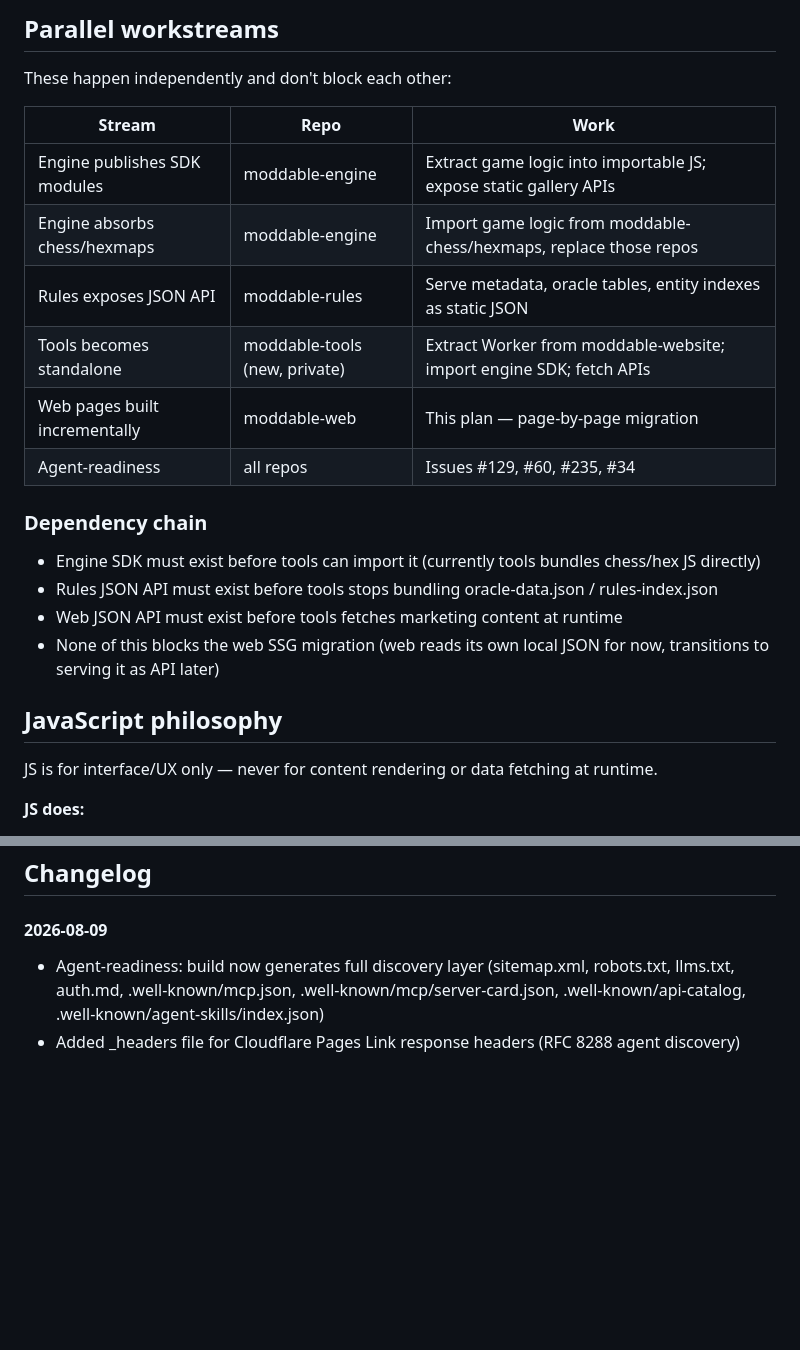
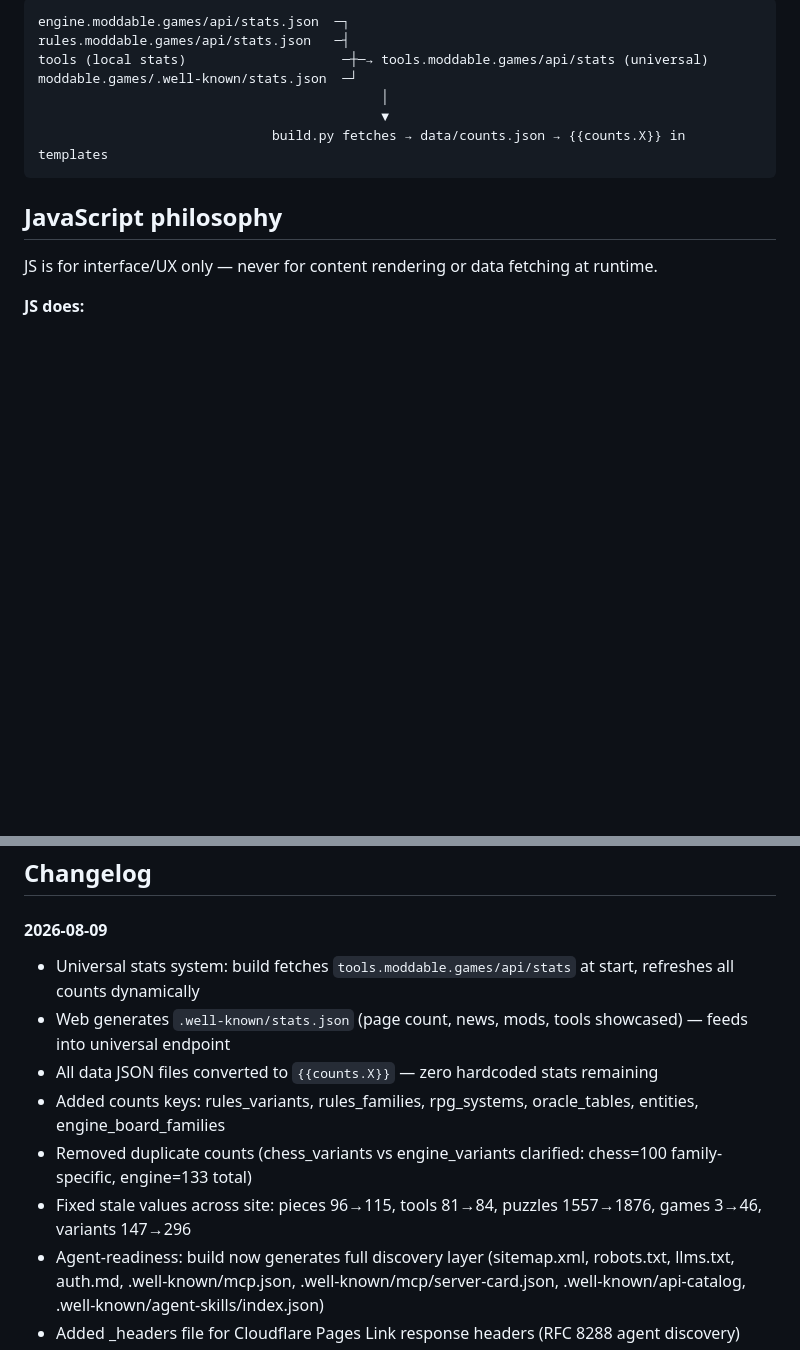
Before and after one commit to Moddable-Games/moddable-web, a Markdown page: README.md, 2 parts joined by grey strips. Rendered like a GitHub page; blank space fills up the shorter version.

````diff
--- a/README.md
+++ b/README.md
@@ -118,22 +91,12 @@ This repo grows incrementally while moddable-website continues serving productio
-## Parallel workstreams
-
-These happen independently and don't block each other:
-
-| Stream | Repo | Work |
-|--------|------|------|
-| Engine publishes SDK modules | moddable-engine | Extract game logic into importable JS; expose static gallery APIs |
-| Engine absorbs chess/hexmaps | moddable-engine | Import game logic from moddable-chess/hexmaps, replace those repos |
-| Rules exposes JSON API | moddable-rules | Serve metadata, oracle tables, entity indexes as static JSON |
-| Tools becomes standalone | moddable-tools (new, private) | Extract Worker from moddable-website; import engine SDK; fetch APIs |
-| Web pages built incrementally | moddable-web | This plan — page-by-page migration |
-| Agent-readiness | all repos | Issues #129, #60, #235, #34 |
-
-### Dependency chain
-
-- Engine SDK must exist before tools can import it (currently tools bundles chess/hex JS directly)
-- Rules JSON API must exist before tools stops bundling oracle-data.json / rules-index.json
-- Web JSON API must exist before tools fetches marketing content at runtime
-- None of this blocks the web SSG migration (web reads its own local JSON for now, transitions to serving it as API later)
+```
+engine.moddable.games/api/stats.json  ─┐
+rules.moddable.games/api/stats.json   ─┤
+tools (local stats)                    ─┼─→ tools.moddable.games/api/stats (universal)
+moddable.games/.well-known/stats.json  ─┘
+                                            │
+                                            ▼
+                              build.py fetches → data/counts.json → {{counts.X}} in templates
+```
 
 ## JavaScript philosophy
 
@@ -205,6 +168,12 @@ The goal is to move from client-rendered to server-built while changing as littl
 ## Changelog
 
 #### 2026-08-09
+- Universal stats system: build fetches `tools.moddable.games/api/stats` at start, refreshes all counts dynamically
+- Web generates `.well-known/stats.json` (page count, news, mods, tools showcased) — feeds into universal endpoint
+- All data JSON files converted to `{{counts.X}}` — zero hardcoded stats remaining
+- Added counts keys: rules_variants, rules_families, rpg_systems, oracle_tables, entities, engine_board_families
+- Removed duplicate counts (chess_variants vs engine_variants clarified: chess=100 family-specific, engine=133 total)
+- Fixed stale values across site: pieces 96→115, tools 81→84, puzzles 1557→1876, games 3→46, variants 147→296
 - Agent-readiness: build now generates full discovery layer (sitemap.xml, robots.txt, llms.txt, auth.md, .well-known/mcp.json, .well-known/mcp/server-card.json, .well-known/api-catalog, .well-known/agent-skills/index.json)
 - Added _headers file for Cloudflare Pages Link response headers (RFC 8288 agent discovery)
 - MCP server card updated to SEP-1649 format (serverInfo.name, serverInfo.version, transport, capabilities)
````
Also changed, not shown: other parts of README.md (+15 -42 lines).
